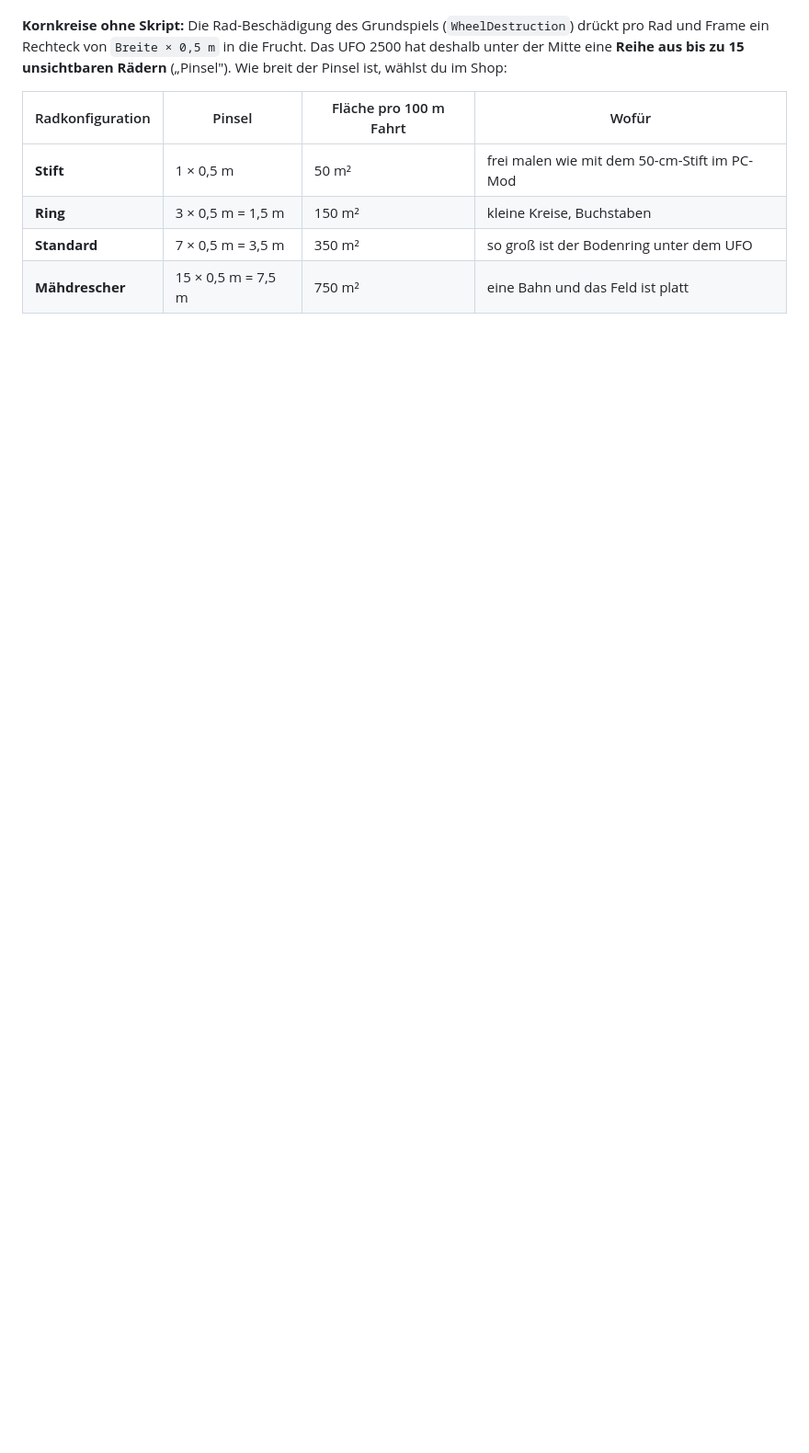
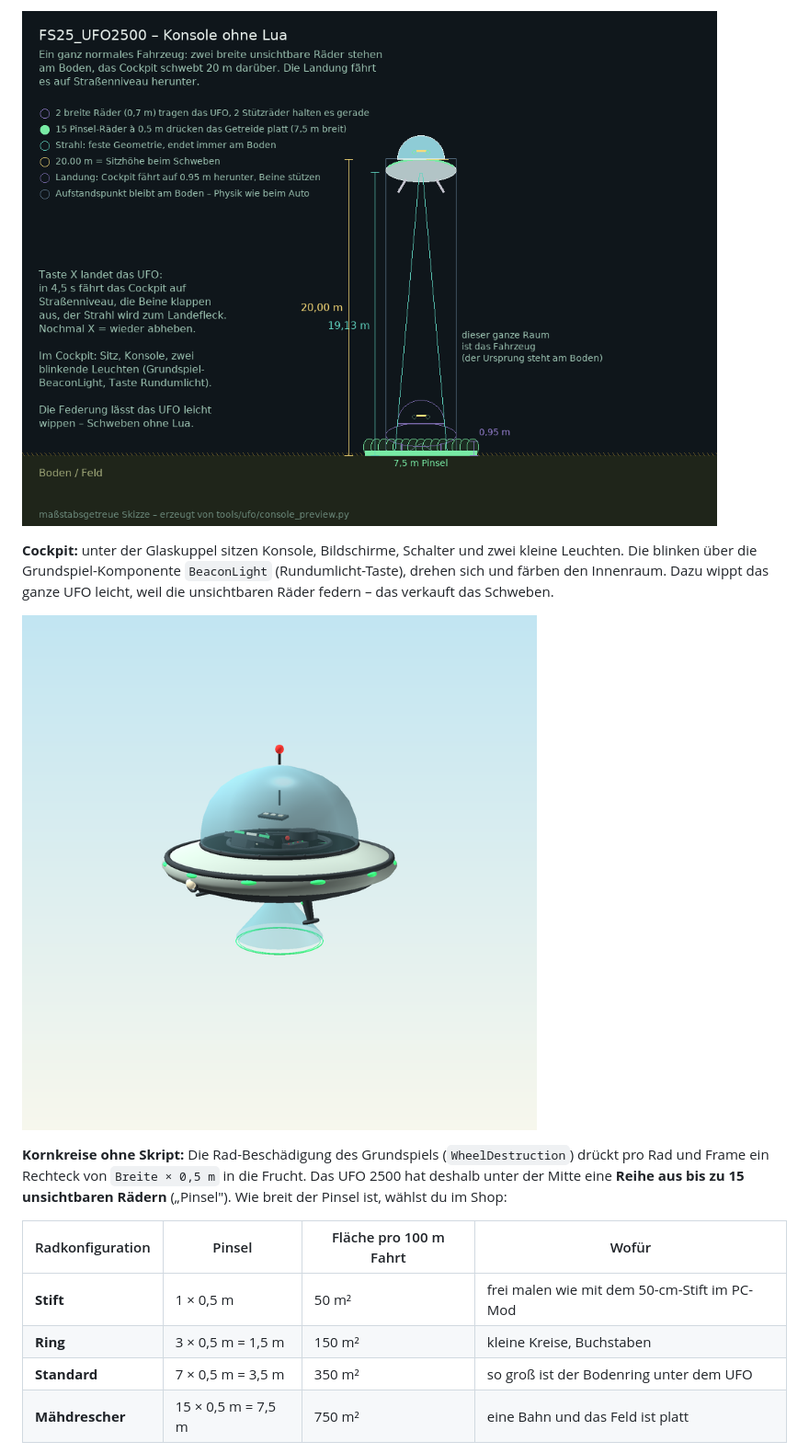
Before and after one commit to Raz-666/LS25_Mods, a Markdown page: README.md, the part around one of its changes. Shown at 92% size. GitHub-like rendering; pictures changed too: docs/renders/ufo2500_concept.png, docs/renders/ufo2500_landed.png (added); blank space fills up the shorter version.

```diff
--- a/README.md
+++ b/README.md
@@ -210,3 +232,11 @@ beschrieben hast: ein 10 m hoher Mähdrescher ohne Aufbau unter dem Cockpit.
+![Schnitt durch das Fahrzeug](docs/renders/ufo2500_concept.png)
+
+**Cockpit:** unter der Glaskuppel sitzen Konsole, Bildschirme, Schalter und zwei
+kleine Leuchten. Die blinken über die Grundspiel-Komponente `BeaconLight`
+(Rundumlicht-Taste), drehen sich und färben den Innenraum. Dazu wippt das ganze
+UFO leicht, weil die unsichtbaren Räder federn – das verkauft das Schweben.
+
+![Gelandet](docs/renders/ufo2500_landed.png)
 
 **Kornkreise ohne Skript:** Die Rad-Beschädigung des Grundspiels
 (`WheelDestruction`) drückt pro Rad und Frame ein Rechteck von
```
Also changed, not shown: other parts of README.md (+54 -32 lines), FS25_UFO2500/store_ufo2500.png, docs/renders/ufo2500_hero.png, docs/renders/ufo2500_top.png, 14 other files.
